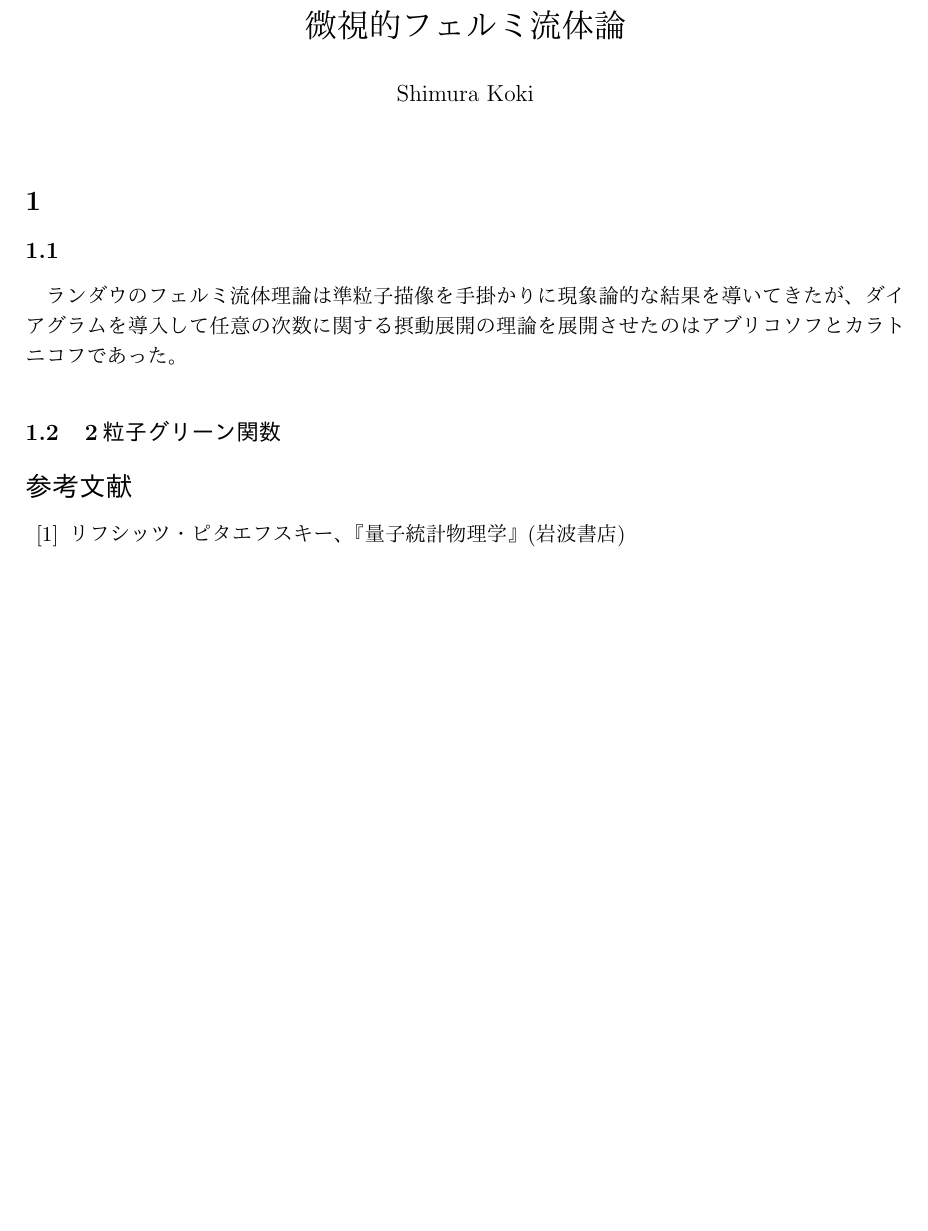
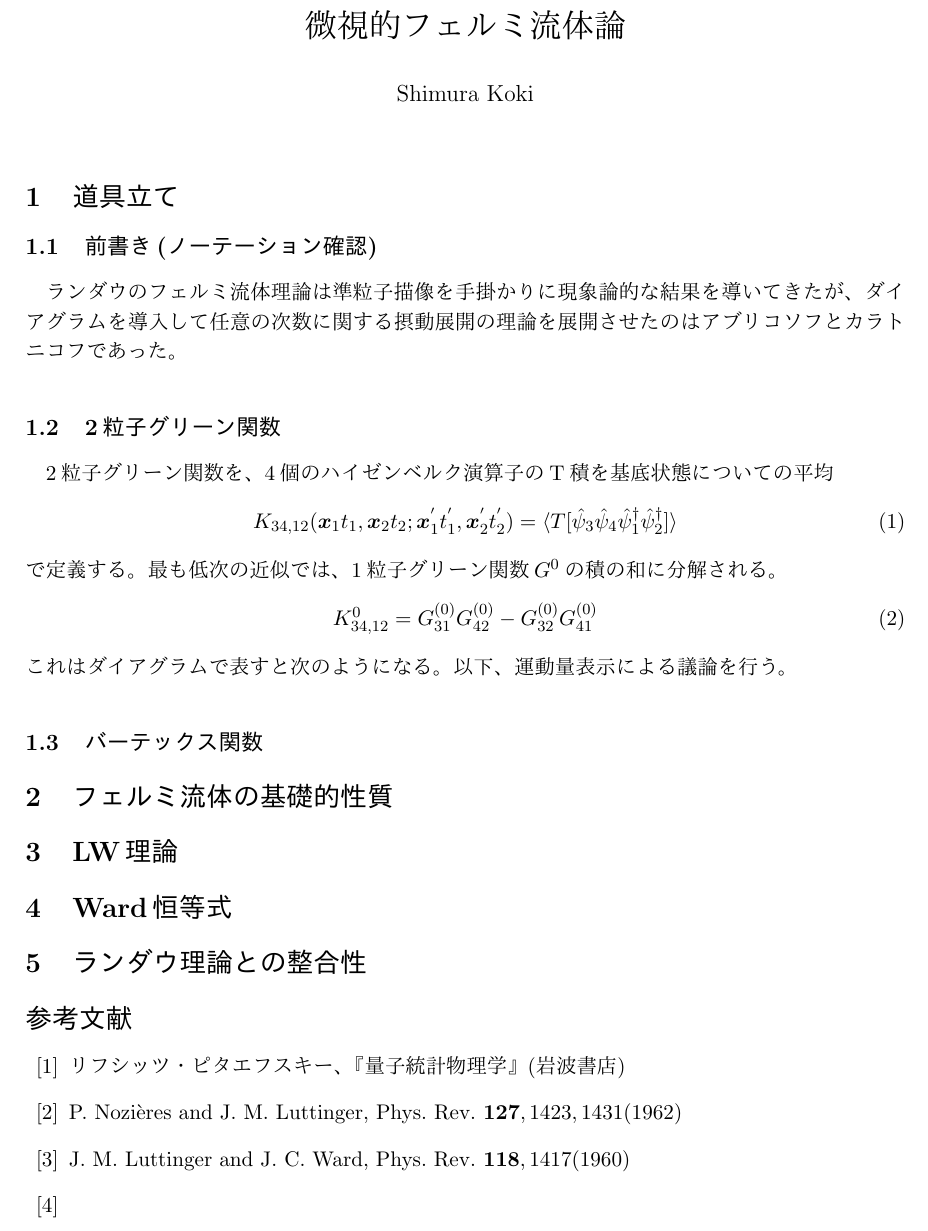
Before and after one commit to Lectarica/fermi_liquid, a LaTeX document (MicroscopicFermiLiquid/microscopic_fermi.tex): part of the page, cut so that both start at the same text, the shorter picture padded with empty space. Compiled offline with pLaTeX and dvipdfmx.

```diff
--- a/microscopic_fermi.tex
+++ b/MicroscopicFermiLiquid/microscopic_fermi.tex
@@ -27,17 +27,43 @@
 \date{}
 \begin{document}
 \maketitle
-\section{}
-\subsection{}
+\section{道具立て}
+\subsection{前書き(ノーテーション確認)}
 ランダウのフェルミ流体理論は準粒子描像を手掛かりに
 現象論的な結果を導いてきたが、ダイアグラムを導入して
 任意の次数に関する摂動展開の理論を展開させたのは
 アブリコソフとカラトニコフであった。
 
 \subsection{2粒子グリーン関数}
+2粒子グリーン関数を、4個のハイゼンベルク演算子のT積を基底状態についての
+平均
+\begin{equation}
+    K_{34,12}(\bm{x}_1t_1,\bm{x}_2t_2;\bm{x}^{'}_1t^{'}_1,\bm{x}^{'}_2t^{'}_2) =
+     \langle T [\hat{\psi}_3 \hat{\psi}_4 \hat{\psi}^{\dagger}_1\hat{\psi}^{\dagger}_2]\rangle
+\end{equation}
+で定義する。最も低次の近似では、1粒子グリーン関数$G^{0}$の積の和に分解される。
+\begin{equation}
+    K_{34,12}^{0} = G_{31}^{(0)}G_{42}^{(0)} - G_{32}^{(0)}G_{41}^{(0)}
+\end{equation}
+これはダイアグラムで表すと次のようになる。
+以下、運動量表示による議論を行う。
+
+\subsection{バーテックス関数}
+
+\section{フェルミ流体の基礎的性質}
+
+\section{LW理論}
+
+\section{Ward恒等式}
+
+\section{ランダウ理論との整合性}
+
 
 \begin{thebibliography}{99}
     \bibitem{pitaevskii} リフシッツ・ピタエフスキー、『量子統計物理学』(岩波書店)
+    \bibitem{luttinger-noziers}P. Nozières and J. M. Luttinger, Phys. Rev. $\bm{127}, 1423, 1431(1962)$
+    \bibitem{luttinger-ward}J. M. Luttinger and J. C. Ward, Phys. Rev. $\bm{118}, 1417(1960)$
+    \bibitem{luttinger-kohn}
 \end{thebibliography}
 
 \end{document}
```
Also changed, not shown: RPA/rpa.tex (added, +43 -0 lines), MicroscopicFermiLiquid/microscopic_fermi.pdf (added), RPA/rpa.pdf (added), microscopic_fermi.pdf (deleted), 9 other files.
